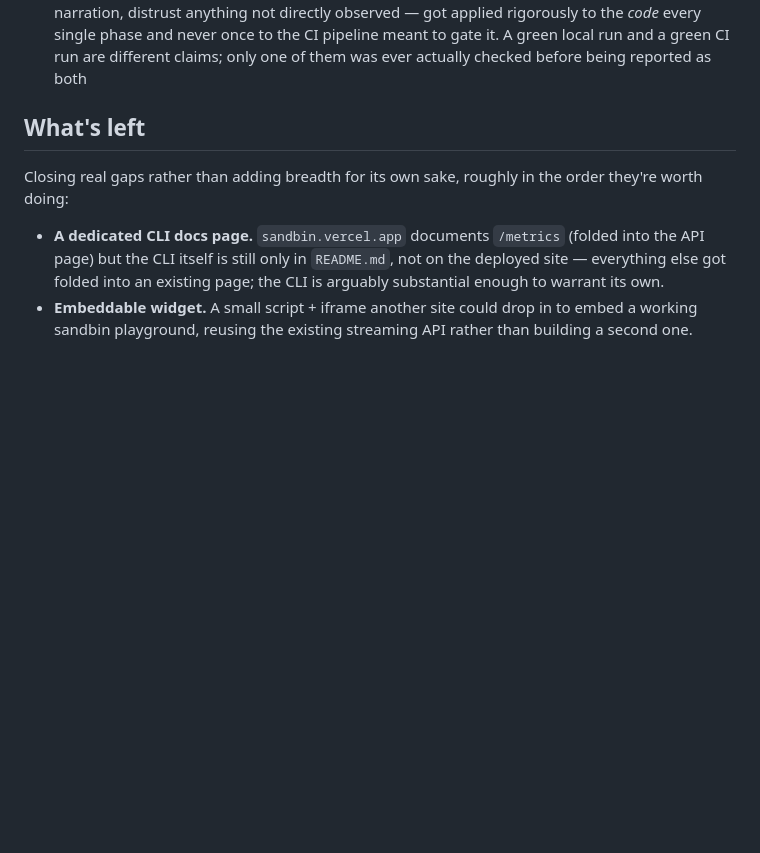
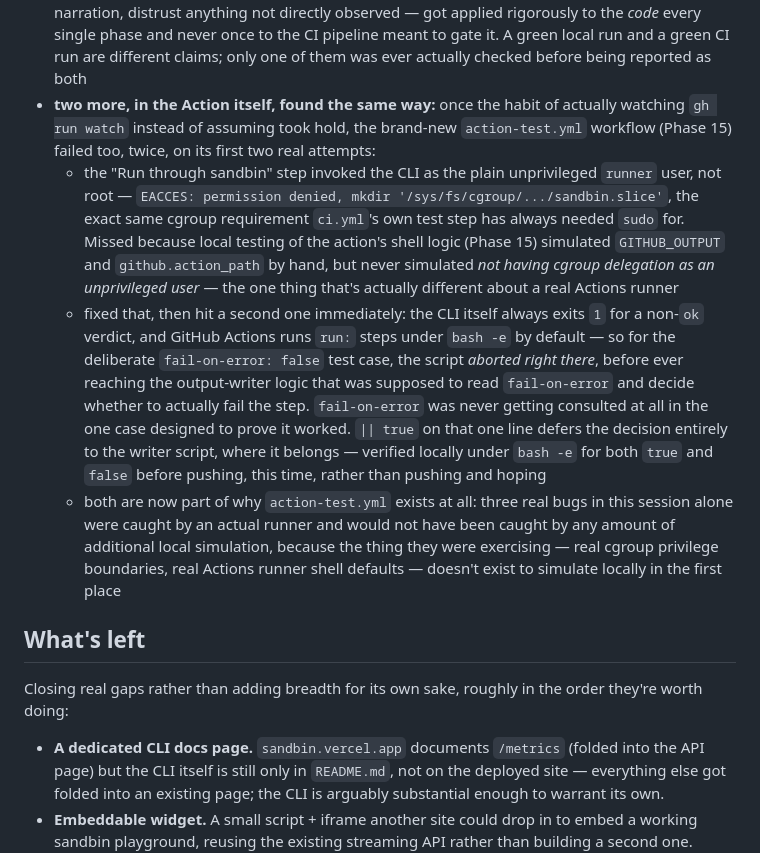
Before and after one commit to ayazdoruck/sandbin, a Markdown page: ROADMAP.md, the part around the change. GitHub-like rendering; blank space fills up the shorter version.

Commit message:
docs: record the two Action bugs CI actually caught in ROADMAP.md

```diff
--- a/ROADMAP.md
+++ b/ROADMAP.md
@@ -628,6 +628,36 @@ bugs in every other phase, because it was one.
   never once to the CI pipeline meant to gate it. A green local run and
   a green CI run are different claims; only one of them was ever
   actually checked before being reported as both
+- **two more, in the Action itself, found the same way:** once the habit
+  of actually watching `gh run watch` instead of assuming took hold, the
+  brand-new `action-test.yml` workflow (Phase 15) failed too, twice, on
+  its first two real attempts:
+  - the "Run through sandbin" step invoked the CLI as the plain
+    unprivileged `runner` user, not root — `EACCES: permission denied,
+    mkdir '/sys/fs/cgroup/.../sandbin.slice'`, the exact same cgroup
+    requirement `ci.yml`'s own test step has always needed `sudo` for.
+    Missed because local testing of the action's shell logic (Phase 15)
+    simulated `GITHUB_OUTPUT` and `github.action_path` by hand, but
+    never simulated *not having cgroup delegation as an unprivileged
+    user* — the one thing that's actually different about a real
+    Actions runner
+  - fixed that, then hit a second one immediately: the CLI itself always
+    exits `1` for a non-`ok` verdict, and GitHub Actions runs `run:`
+    steps under `bash -e` by default — so for the deliberate
+    `fail-on-error: false` test case, the script *aborted right there*,
+    before ever reaching the output-writer logic that was supposed to
+    read `fail-on-error` and decide whether to actually fail the step.
+    `fail-on-error` was never getting consulted at all in the one case
+    designed to prove it worked. `|| true` on that one line defers the
+    decision entirely to the writer script, where it belongs — verified
+    locally under `bash -e` for both `true` and `false` before pushing,
+    this time, rather than pushing and hoping
+  - both are now part of why `action-test.yml` exists at all: three real
+    bugs in this session alone were caught by an actual runner and would
+    not have been caught by any amount of additional local simulation,
+    because the thing they were exercising — real cgroup privilege
+    boundaries, real Actions runner shell defaults — doesn't exist to
+    simulate locally in the first place
 
 ## What's left
 
```
